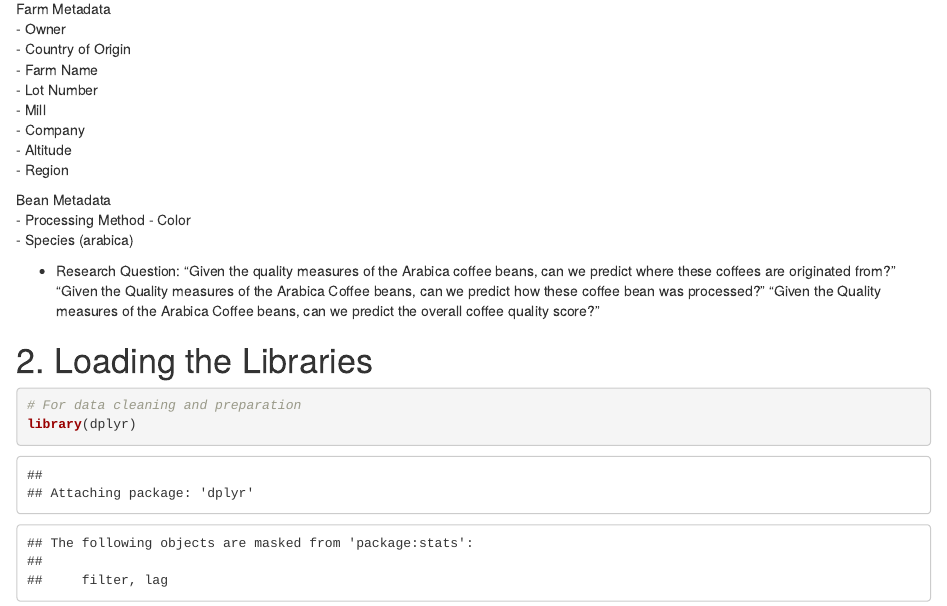
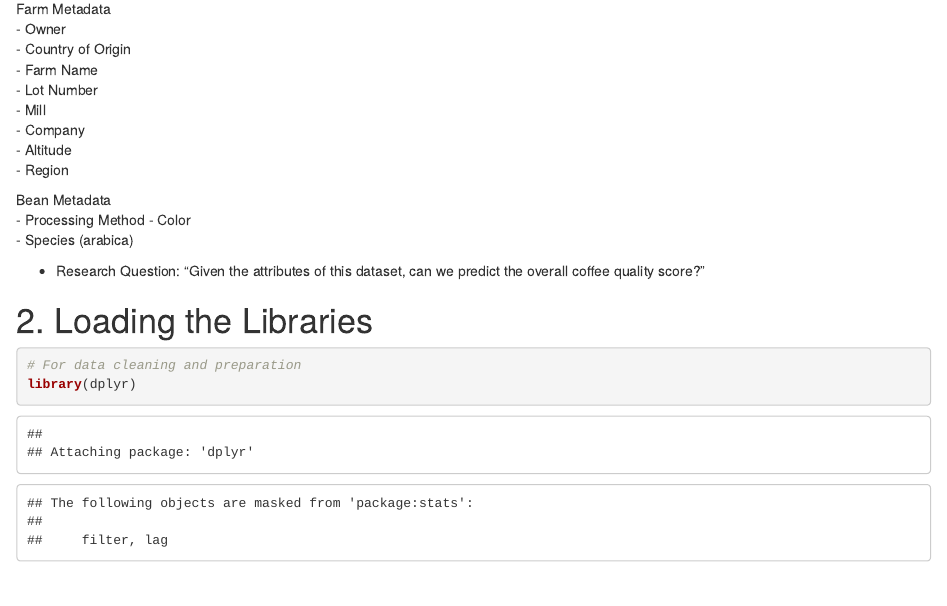
Before and after one commit to JPPedra/Data-Distributed-Analysis-of-Arabica-Coffee-Quality, an R Markdown document (Data Analysis-Coffee.Rmd): the page in a window 1100 px wide, from 530 px down. Rendered offline with R 4.5, knitr and Pandoc, with nearby package versions.

Commit message:
Update Data Analysis-Coffee.Rmd

```diff
--- a/Data Analysis-Coffee.Rmd
+++ b/Data Analysis-Coffee.Rmd
@@ -42,9 +42,7 @@ Bean Metadata
 - Species (arabica)
 
 - Research Question:
-"Given the quality measures of the Arabica coffee beans, can we predict where these coffees are originated from?"
-"Given the Quality measures of the Arabica Coffee beans, can we predict how these coffee bean was processed?"
-"Given the Quality measures of the Arabica Coffee beans, can we predict the overall coffee quality score?"
+"Given the attributes of this dataset, can we predict the overall coffee quality score?"
 
 # 2. Loading the Libraries
 
```
